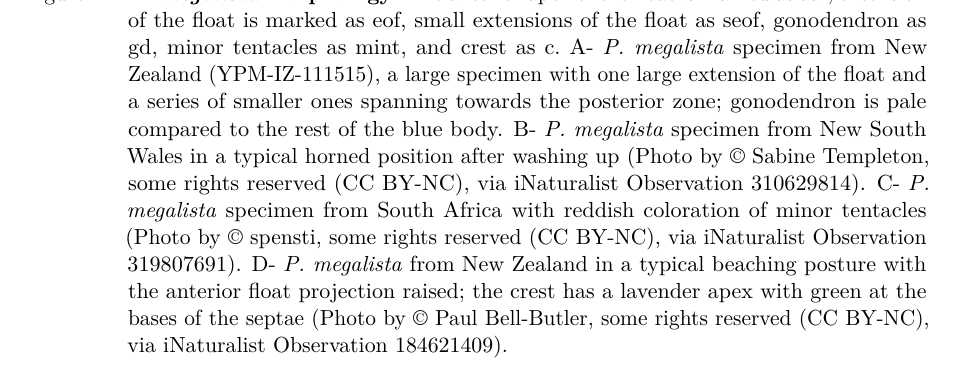
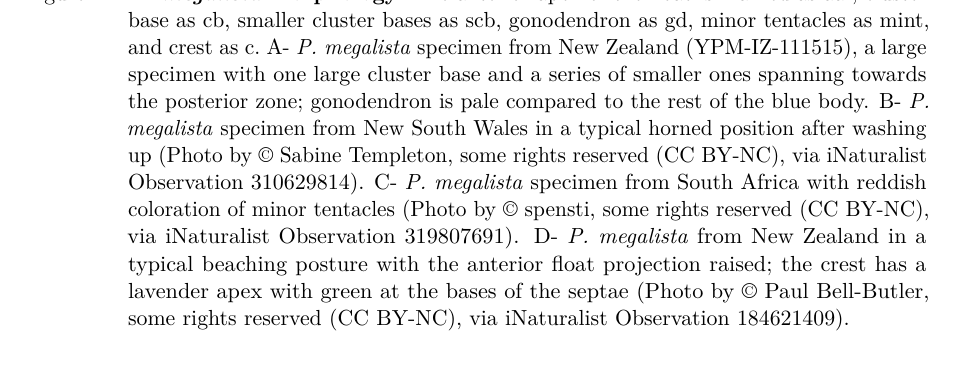
Before and after one commit to shchurch/Physalia_spatiotemporal_patterns, a Quarto document (manuscript/Supplementary_Figures.qmd): part of page 12 of 12, cut at the place of the change. Rendered offline with R 4.5, knitr and Pandoc in place of Quarto, then LaTeX, with nearby package versions.

Commit message:
Relabel Fig S11 (P. megalista) with cluster base terminology
Replaces the figure with an updated version labeled "cb"/"scb"
(cluster base / smaller cluster bases) in place of "eof"/"seof", and
updates the caption to match. Resolves the image/caption mismatch
noted in #59 for this figure.

```diff
--- a/manuscript/Supplementary_Figures.qmd
+++ b/manuscript/Supplementary_Figures.qmd
@@ -70,4 +70,4 @@
 
 \newpage
 
-![**_P. megalista_ morphology.** The anterior apex of the float is marked as aaf, extension of the float is marked as eof, small extensions of the float as seof, gonodendron as gd, minor tentacles as mint, and crest as c. A- _P. megalista_ specimen from New Zealand (YPM-IZ-111515), a large specimen with one large extension of the float and a series of smaller ones spanning towards the posterior zone; gonodendron is pale compared to the rest of the blue body. B- _P. megalista_ specimen from New South Wales in a typical horned position after washing up (Photo by © Sabine Templeton, some rights reserved (CC BY-NC), via iNaturalist Observation 310629814). C- _P. megalista_ specimen from South Africa with reddish coloration of minor tentacles (Photo by © spensti, some rights reserved (CC BY-NC), via iNaturalist Observation 319807691). D- _P. megalista_ from New Zealand in a typical beaching posture with the anterior float projection raised; the crest has a lavender apex with green at the bases of the septae (Photo by © Paul Bell-Butler, some rights reserved (CC BY-NC), via iNaturalist Observation 184621409).](../figures/supplemental/supp_morphology_P_megalista.png){#fig-s11 width=100%}
+![**_P. megalista_ morphology.** The anterior apex of the float is marked as aaf, cluster base as cb, smaller cluster bases as scb, gonodendron as gd, minor tentacles as mint, and crest as c. A- _P. megalista_ specimen from New Zealand (YPM-IZ-111515), a large specimen with one large cluster base and a series of smaller ones spanning towards the posterior zone; gonodendron is pale compared to the rest of the blue body. B- _P. megalista_ specimen from New South Wales in a typical horned position after washing up (Photo by © Sabine Templeton, some rights reserved (CC BY-NC), via iNaturalist Observation 310629814). C- _P. megalista_ specimen from South Africa with reddish coloration of minor tentacles (Photo by © spensti, some rights reserved (CC BY-NC), via iNaturalist Observation 319807691). D- _P. megalista_ from New Zealand in a typical beaching posture with the anterior float projection raised; the crest has a lavender apex with green at the bases of the septae (Photo by © Paul Bell-Butler, some rights reserved (CC BY-NC), via iNaturalist Observation 184621409).](../figures/supplemental/supp_morphology_P_megalista.png){#fig-s11 width=100%}
```
Also changed, not shown: 1 other file.
